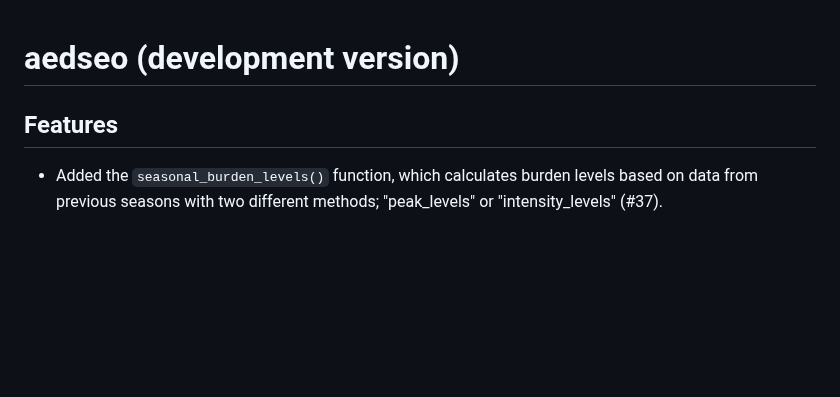
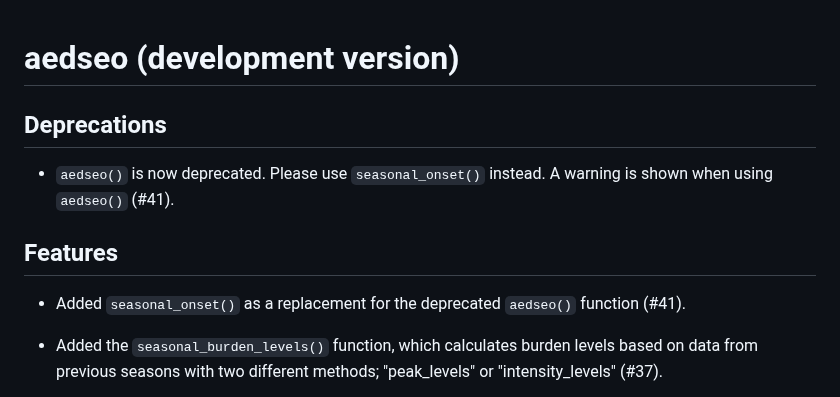
Before and after one commit to telkamp7/aedseo, a Markdown page: NEWS.md, the part around the change. GitHub-like rendering; blank space fills up the shorter version.

```diff
--- a/NEWS.md
+++ b/NEWS.md
@@ -1,6 +1,12 @@
 # aedseo (development version)
 
+## Deprecations
+
+* `aedseo()` is now deprecated. Please use `seasonal_onset()` instead. A warning is shown when using `aedseo()` (#41).
+
 ## Features
+
+* Added `seasonal_onset()` as a replacement for the deprecated `aedseo()` function (#41).
 
 * Added the `seasonal_burden_levels()` function, which calculates burden levels based on data from previous seasons with two different methods; "peak_levels" or "intensity_levels" (#37).
 
```
